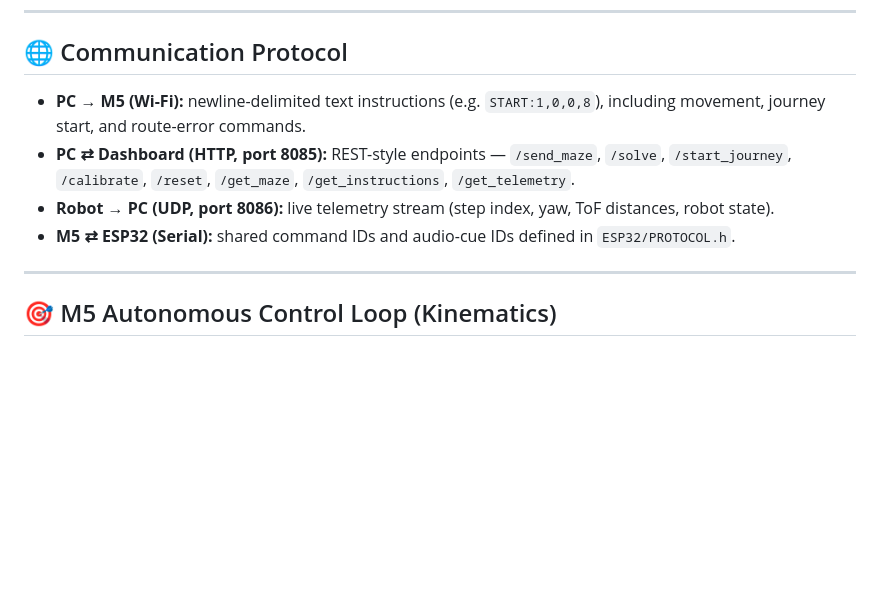
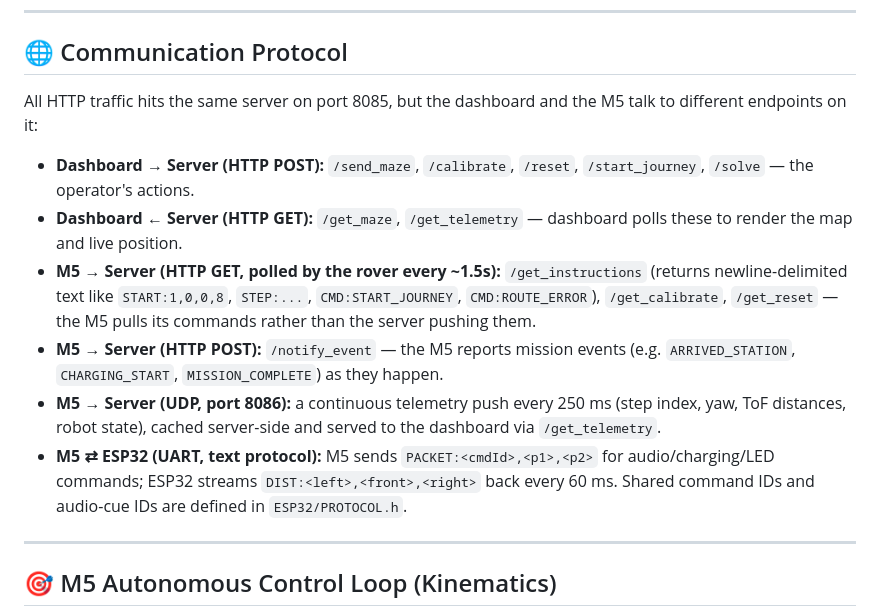
Before and after one commit to Basel-Shokha/Battery-Constrained-Maze-Runner, a Markdown page: README.md, the part around one of its changes. Rendered like a GitHub page; blank space fills up the shorter version.

```diff
--- a/README.md
+++ b/README.md
@@ -144,10 +148,14 @@ Full diagram: `Documentation/`.
 
 ## 🌐 Communication Protocol
 
-- **PC → M5 (Wi-Fi):** newline-delimited text instructions (e.g. `START:1,0,0,8`), including movement, journey start, and route-error commands.
-- **PC ⇄ Dashboard (HTTP, port 8085):** REST-style endpoints — `/send_maze`, `/solve`, `/start_journey`, `/calibrate`, `/reset`, `/get_maze`, `/get_instructions`, `/get_telemetry`.
-- **Robot → PC (UDP, port 8086):** live telemetry stream (step index, yaw, ToF distances, robot state).
-- **M5 ⇄ ESP32 (Serial):** shared command IDs and audio-cue IDs defined in `ESP32/PROTOCOL.h`.
+All HTTP traffic hits the same server on port 8085, but the dashboard and the M5 talk to different endpoints on it:
+
+- **Dashboard → Server (HTTP POST):** `/send_maze`, `/calibrate`, `/reset`, `/start_journey`, `/solve` — the operator's actions.
+- **Dashboard ← Server (HTTP GET):** `/get_maze`, `/get_telemetry` — dashboard polls these to render the map and live position.
+- **M5 → Server (HTTP GET, polled by the rover every ~1.5s):** `/get_instructions` (returns newline-delimited text like `START:1,0,0,8`, `STEP:...`, `CMD:START_JOURNEY`, `CMD:ROUTE_ERROR`), `/get_calibrate`, `/get_reset` — the M5 pulls its commands rather than the server pushing them.
+- **M5 → Server (HTTP POST):** `/notify_event` — the M5 reports mission events (e.g. `ARRIVED_STATION`, `CHARGING_START`, `MISSION_COMPLETE`) as they happen.
+- **M5 → Server (UDP, port 8086):** a continuous telemetry push every 250 ms (step index, yaw, ToF distances, robot state), cached server-side and served to the dashboard via `/get_telemetry`.
+- **M5 ⇄ ESP32 (UART, text protocol):** M5 sends `PACKET:<cmdId>,<p1>,<p2>` for audio/charging/LED commands; ESP32 streams `DIST:<left>,<front>,<right>` back every 60 ms. Shared command IDs and audio-cue IDs are defined in `ESP32/PROTOCOL.h`.
 
 ---
 
```
Also changed, not shown: other parts of README.md (+27 -23 lines).
